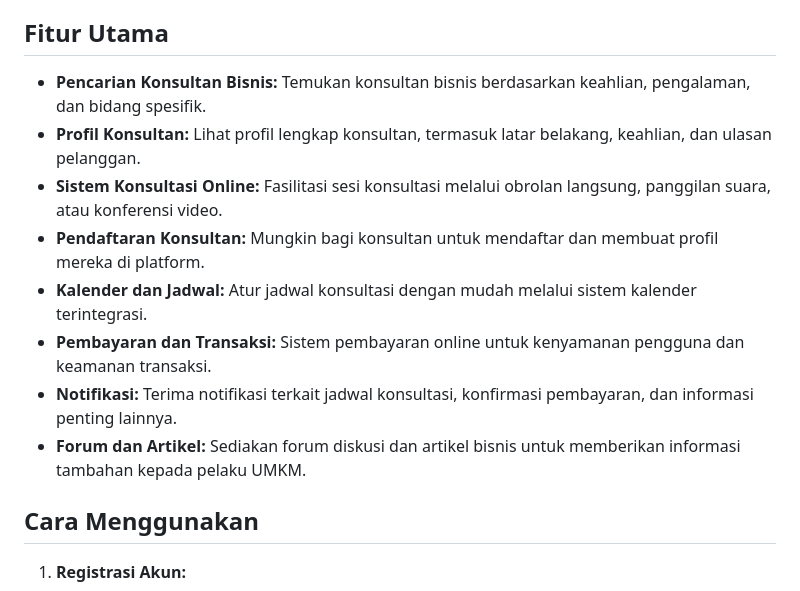
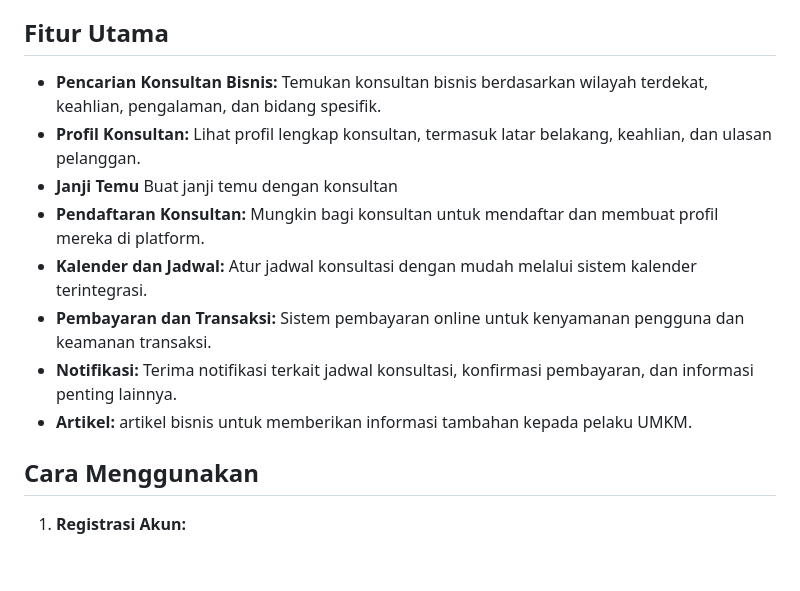
Before and after one commit to AndriRahmadani12/Rizkiku, a Markdown page: README.md, the part around the change. Rendered like a GitHub page; blank space fills up the shorter version.

```diff
--- a/README.md
+++ b/README.md
@@ -6,14 +6,14 @@ Rizkiku adalah platform konsultasi bisnis yang mempertemukan pelaku UMKM dengan
 
 ## Fitur Utama
 
-- **Pencarian Konsultan Bisnis:** Temukan konsultan bisnis berdasarkan keahlian, pengalaman, dan bidang spesifik.
+- **Pencarian Konsultan Bisnis:** Temukan konsultan bisnis berdasarkan wilayah terdekat, keahlian, pengalaman, dan bidang spesifik.
 - **Profil Konsultan:** Lihat profil lengkap konsultan, termasuk latar belakang, keahlian, dan ulasan pelanggan.
-- **Sistem Konsultasi Online:** Fasilitasi sesi konsultasi melalui obrolan langsung, panggilan suara, atau konferensi video.
+- **Janji Temu** Buat janji temu dengan konsultan
 - **Pendaftaran Konsultan:** Mungkin bagi konsultan untuk mendaftar dan membuat profil mereka di platform.
 - **Kalender dan Jadwal:** Atur jadwal konsultasi dengan mudah melalui sistem kalender terintegrasi.
 - **Pembayaran dan Transaksi:** Sistem pembayaran online untuk kenyamanan pengguna dan keamanan transaksi.
 - **Notifikasi:** Terima notifikasi terkait jadwal konsultasi, konfirmasi pembayaran, dan informasi penting lainnya.
-- **Forum dan Artikel:** Sediakan forum diskusi dan artikel bisnis untuk memberikan informasi tambahan kepada pelaku UMKM.
+- **Artikel:** artikel bisnis untuk memberikan informasi tambahan kepada pelaku UMKM.
 
 ## Cara Menggunakan
 
```
